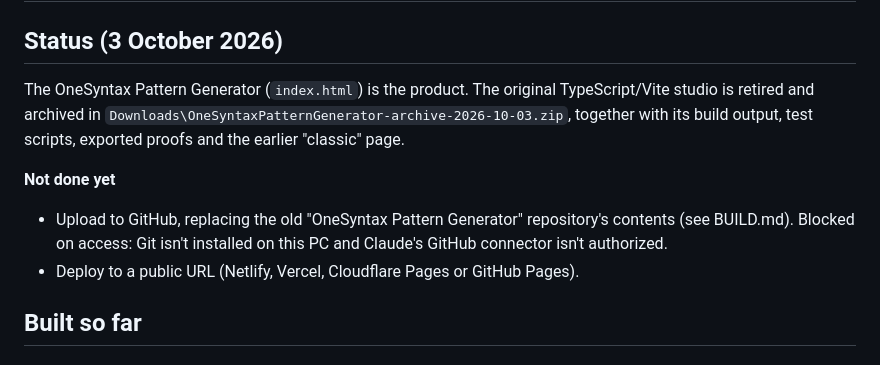
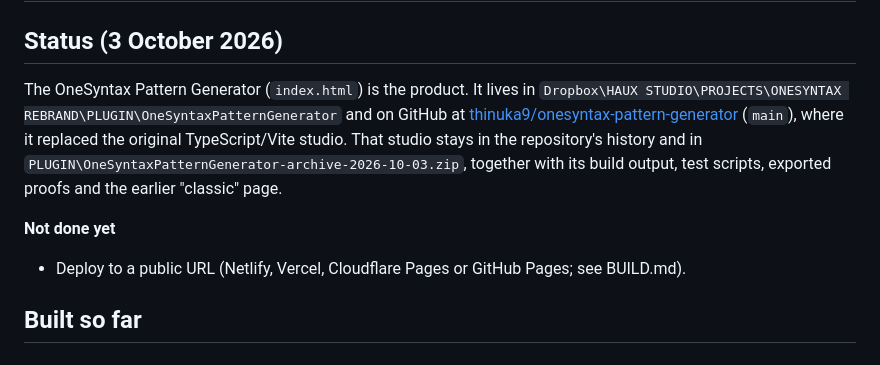
Before and after one commit to thinuka9/onesyntax-pattern-generator, a Markdown page: PROGRESS.md, the part around the change. Drawn GitHub-style.

```diff
--- a/PROGRESS.md
+++ b/PROGRESS.md
@@ -2,14 +2,15 @@
 
 ## Status (3 October 2026)
 
-The OneSyntax Pattern Generator (`index.html`) is the product. The original TypeScript/Vite studio is retired
-and archived in `Downloads\OneSyntaxPatternGenerator-archive-2026-10-03.zip`, together with its build output,
-test scripts, exported proofs and the earlier "classic" page.
+The OneSyntax Pattern Generator (`index.html`) is the product. It lives in
+`Dropbox\HAUX STUDIO\PROJECTS\ONESYNTAX REBRAND\PLUGIN\OneSyntaxPatternGenerator` and on GitHub at
+[thinuka9/onesyntax-pattern-generator](https://github.com/thinuka9/onesyntax-pattern-generator) (`main`),
+where it replaced the original TypeScript/Vite studio. That studio stays in the repository's history and in
+`PLUGIN\OneSyntaxPatternGenerator-archive-2026-10-03.zip`, together with its build output, test scripts, exported
+proofs and the earlier "classic" page.
 
 **Not done yet**
-- Upload to GitHub, replacing the old "OneSyntax Pattern Generator" repository's contents (see BUILD.md).
-  Blocked on access: Git isn't installed on this PC and Claude's GitHub connector isn't authorized.
-- Deploy to a public URL (Netlify, Vercel, Cloudflare Pages or GitHub Pages).
+- Deploy to a public URL (Netlify, Vercel, Cloudflare Pages or GitHub Pages; see BUILD.md).
 
 ## Built so far
 
```
Also changed, not shown: BUILD.md (+8 -14 lines).
